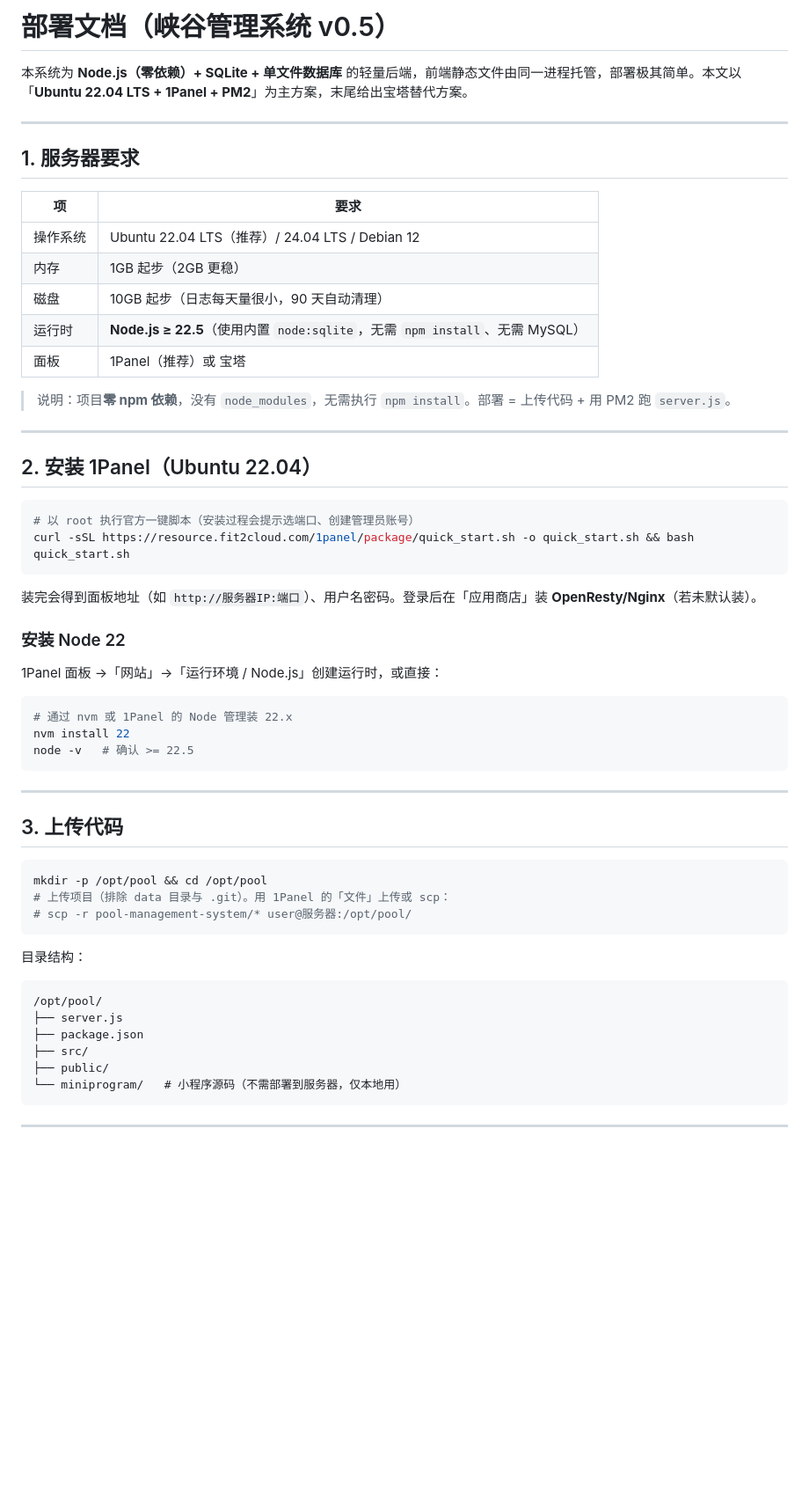
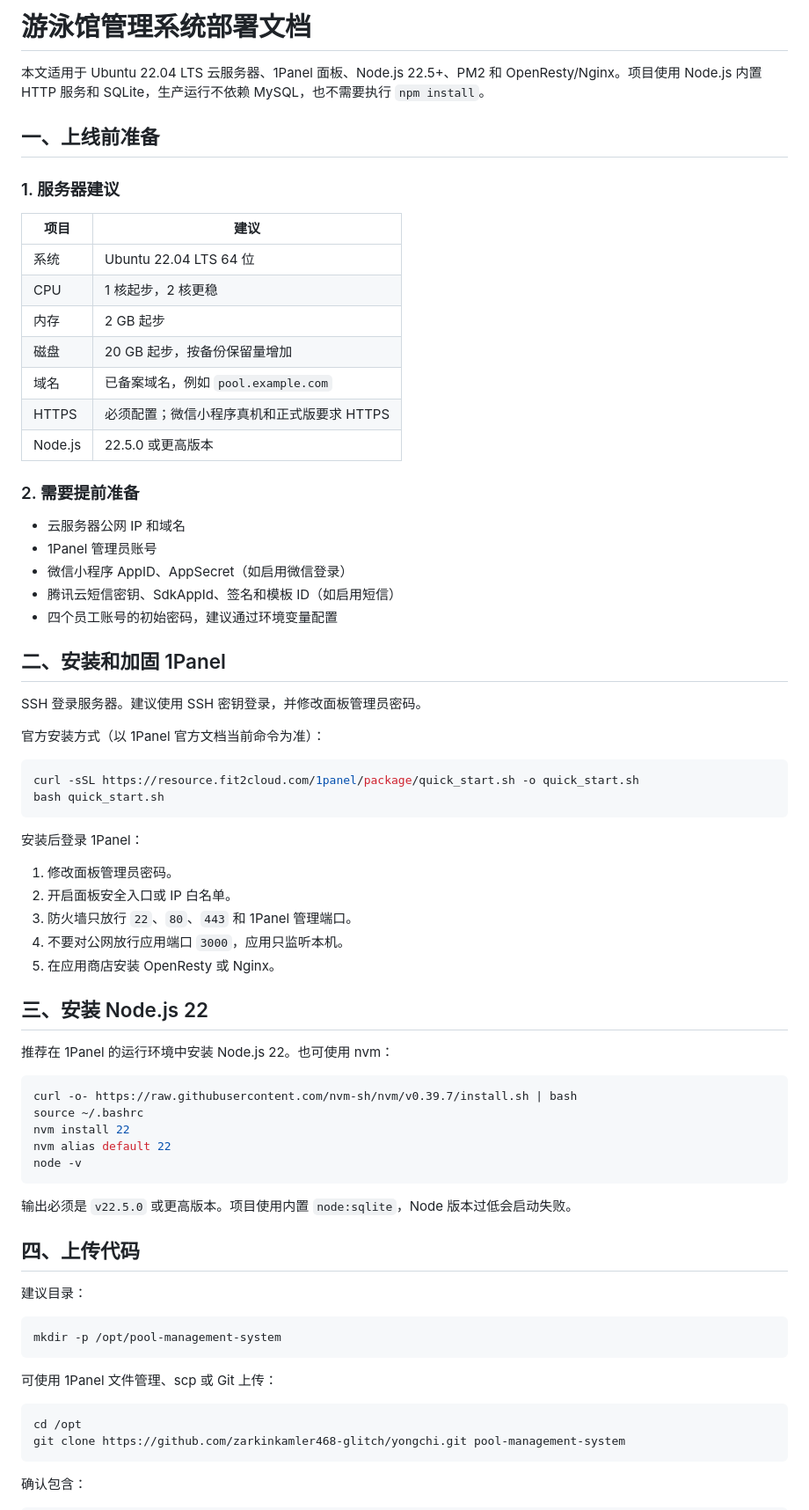
Before and after one commit to zarkinkamler468-glitch/yongchi, a Markdown page: DEPLOYMENT.md, the part around one of its changes. Shown at 88% size. Rendered like a GitHub page; blank space fills up the shorter version.

````diff
--- a/DEPLOYMENT.md
+++ b/DEPLOYMENT.md
@@ -1,60 +1,76 @@
-# 部署文档（峡谷管理系统 v0.5）
+# 游泳馆管理系统部署文档
 
-本系统为 **Node.js（零依赖）+ SQLite + 单文件数据库** 的轻量后端，前端静态文件由同一进程托管，部署极其简单。本文以「**Ubuntu 22.04 LTS + 1Panel + PM2**」为主方案，末尾给出宝塔替代方案。
+本文适用于 Ubuntu 22.04 LTS 云服务器、1Panel 面板、Node.js 22.5+、PM2 和 OpenResty/Nginx。项目使用 Node.js 内置 HTTP 服务和 SQLite，生产运行不依赖 MySQL，也不需要执行 `npm install`。
 
----
+## 一、上线前准备
 
-## 1. 服务器要求
+### 1. 服务器建议
 
-| 项 | 要求 |
+| 项目 | 建议 |
 | --- | --- |
-| 操作系统 | Ubuntu 22.04 LTS（推荐）/ 24.04 LTS / Debian 12 |
-| 内存 | 1GB 起步（2GB 更稳） |
-| 磁盘 | 10GB 起步（日志每天量很小，90 天自动清理） |
-| 运行时 | **Node.js ≥ 22.5**（使用内置 `node:sqlite`，无需 `npm install`、无需 MySQL） |
-| 面板 | 1Panel（推荐）或 宝塔 |
+| 系统 | Ubuntu 22.04 LTS 64 位 |
+| CPU | 1 核起步，2 核更稳 |
+| 内存 | 2 GB 起步 |
+| 磁盘 | 20 GB 起步，按备份保留量增加 |
+| 域名 | 已备案域名，例如 `pool.example.com` |
+| HTTPS | 必须配置；微信小程序真机和正式版要求 HTTPS |
+| Node.js | 22.5.0 或更高版本 |
 
-> 说明：项目**零 npm 依赖**，没有 `node_modules`，无需执行 `npm install`。部署 = 上传代码 + 用 PM2 跑 `server.js`。
+### 2. 需要提前准备
 
----
+- 云服务器公网 IP 和域名
+- 1Panel 管理员账号
+- 微信小程序 AppID、AppSecret（如启用微信登录）
+- 腾讯云短信密钥、SdkAppId、签名和模板 ID（如启用短信）
+- 四个员工账号的初始密码，建议通过环境变量配置
 
-## 2. 安装 1Panel（Ubuntu 22.04）
+## 二、安装和加固 1Panel
+
+SSH 登录服务器。建议使用 SSH 密钥登录，并修改面板管理员密码。
+
+官方安装方式（以 1Panel 官方文档当前命令为准）：
 
 ```bash
-# 以 root 执行官方一键脚本（安装过程会提示选端口、创建管理员账号）
-curl -sSL https://resource.fit2cloud.com/1panel/package/quick_start.sh -o quick_start.sh && bash quick_start.sh
+curl -sSL https://resource.fit2cloud.com/1panel/package/quick_start.sh -o quick_start.sh
+bash quick_start.sh
 ```
 
-装完会得到面板地址（如 `http://服务器IP:端口`）、用户名密码。登录后在「应用商店」装 **OpenResty/Nginx**（若未默认装）。
+安装后登录 1Panel：
 
-### 安装 Node 22
+1. 修改面板管理员密码。
+2. 开启面板安全入口或 IP 白名单。
+3. 防火墙只放行 `22`、`80`、`443` 和 1Panel 管理端口。
+4. 不要对公网放行应用端口 `3000`，应用只监听本机。
+5. 在应用商店安装 OpenResty 或 Nginx。
 
-1Panel 面板 →「网站」→「运行环境 / Node.js」创建运行时，或直接：
+## 三、安装 Node.js 22
+
+推荐在 1Panel 的运行环境中安装 Node.js 22。也可使用 nvm：
+
 ```bash
-# 通过 nvm 或 1Panel 的 Node 管理装 22.x
+curl -o- https://raw.githubusercontent.com/nvm-sh/nvm/v0.39.7/install.sh | bash
+source ~/.bashrc
 nvm install 22
-node -v   # 确认 >= 22.5
+nvm alias default 22
+node -v
 ```
 
----
+输出必须是 `v22.5.0` 或更高版本。项目使用内置 `node:sqlite`，Node 版本过低会启动失败。
 
-## 3. 上传代码
+## 四、上传代码
+
+建议目录：
 
 ```bash
-mkdir -p /opt/pool && cd /opt/pool
-# 上传项目（排除 data 目录与 .git）。用 1Panel 的「文件」上传或 scp：
-# scp -r pool-management-system/* user@服务器:/opt/pool/
+mkdir -p /opt/pool-management-system
 ```
 
-目录结构：
-```
-/opt/pool/
-├── server.js
-├── package.json
-├── src/
-├── public/
-└── miniprogram/   # 小程序源码（不需部署到服务器，仅本地用）
+可使用 1Panel 文件管理、scp 或 Git 上传：
+
+```bash
+cd /opt
+git clone https://github.com/zarkinkamler468-glitch/yongchi.git pool-management-system
 ```
 
----
+确认包含：
 
````
Also changed, not shown: other parts of DEPLOYMENT.md (+247 -80 lines).
